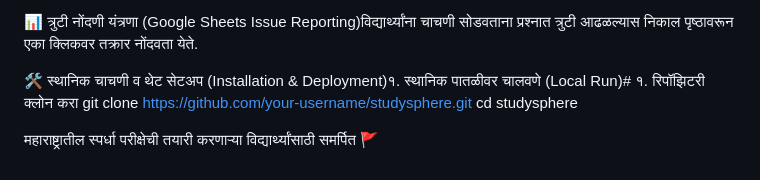
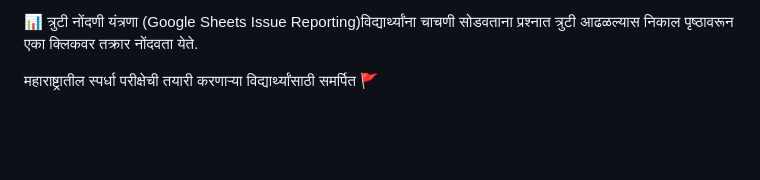
Before and after one commit to yashXdiana/StudySphere, a Markdown page: README.md, the part around the change. Rendered like a GitHub page; blank space fills up the shorter version.

```diff
--- a/README.md
+++ b/README.md
@@ -86,8 +86,5 @@
 
 📊 त्रुटी नोंदणी यंत्रणा (Google Sheets Issue Reporting)विद्यार्थ्यांना चाचणी सोडवताना प्रश्नात त्रुटी आढळल्यास निकाल पृष्ठावरून एका क्लिकवर तक्रार नोंदवता येते.
 
-🛠️ स्थानिक चाचणी व थेट सेटअप (Installation & Deployment)१. स्थानिक पातळीवर चालवणे (Local Run)# १. रिपॉझिटरी क्लोन करा
-git clone https://github.com/your-username/studysphere.git
-cd studysphere
 
 महाराष्ट्रातील स्पर्धा परीक्षेची तयारी करणाऱ्या विद्यार्थ्यांसाठी समर्पित 🚩
```
